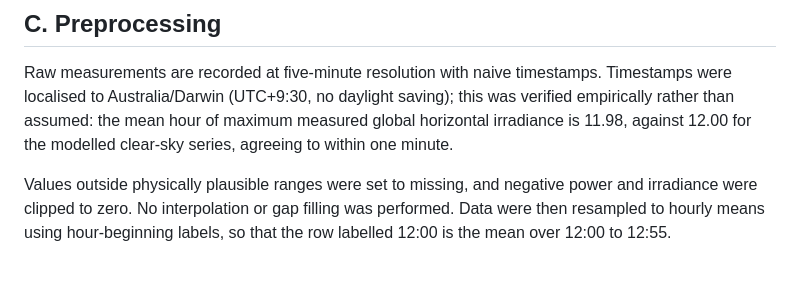
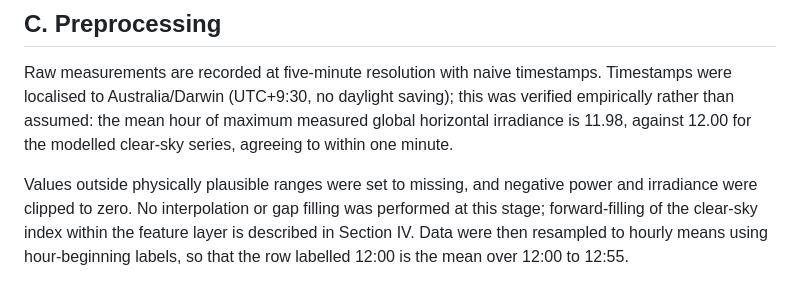
Before and after one commit to ray-2077/pv-forecast-bench, a Markdown page: paper/draft/03_data.md, the part around the change. Drawn GitHub-style.

Commit message:
Scope the "no interpolation" claim in 03_data.md to the preprocessing stage
Adds a forward-pointer to Section IV, where the feature layer's bounded
forward-fill of the clear-sky index is described, so the claim reads as
scoped to loader.py's raw cleaning/resampling stage rather than as a
blanket statement about the whole pipeline.

```diff
--- a/paper/draft/03_data.md
+++ b/paper/draft/03_data.md
@@ -59,7 +59,9 @@ minute.
 
 Values outside physically plausible ranges were set to missing, and
 negative power and irradiance were clipped to zero. No interpolation or
-gap filling was performed. Data were then resampled to hourly means
+gap filling was performed at this stage; forward-filling of the
+clear-sky index within the feature layer is described in Section IV.
+Data were then resampled to hourly means
 using hour-beginning labels, so that the row labelled 12:00 is the mean
 over 12:00 to 12:55.
 
```
